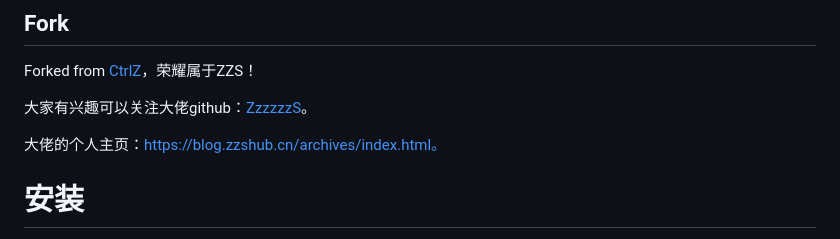
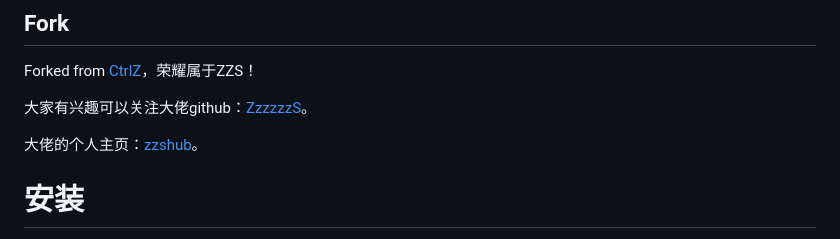
Before and after one commit to YuhanMa123/CtrlZ, a Markdown page: README.md, the part around the change. Drawn GitHub-style.

```diff
--- a/README.md
+++ b/README.md
@@ -10,7 +10,7 @@ Forked from [CtrlZ](https://github.com/ZzzzzzS/CtrlZ)，荣耀属于ZZS！
 
 大家有兴趣可以关注大佬github：[ZzzzzzS](https://github.com/ZzzzzzS)。
 
-大佬的个人主页：https://blog.zzshub.cn/archives/index.html。
+大佬的个人主页：[zzshub](https://blog.zzshub.cn)。
 
 # 安装
 
```
